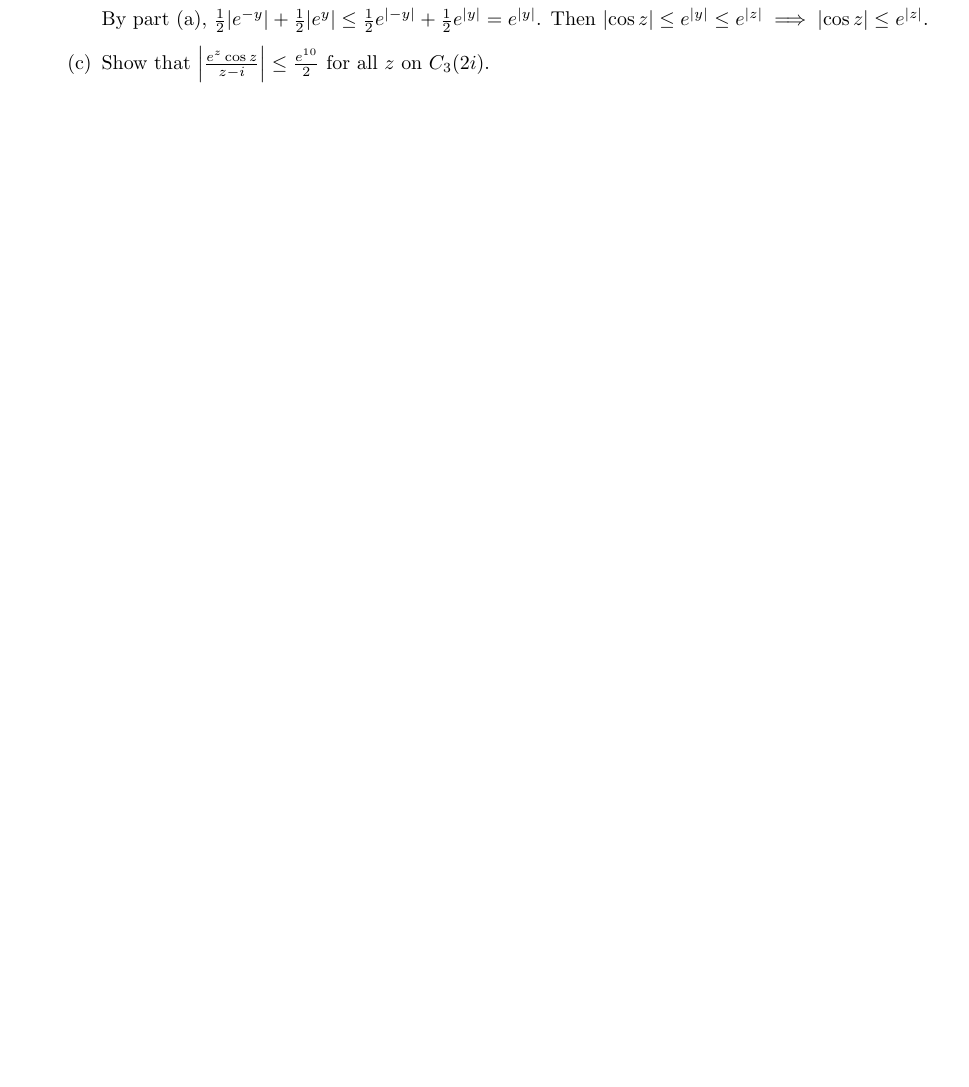
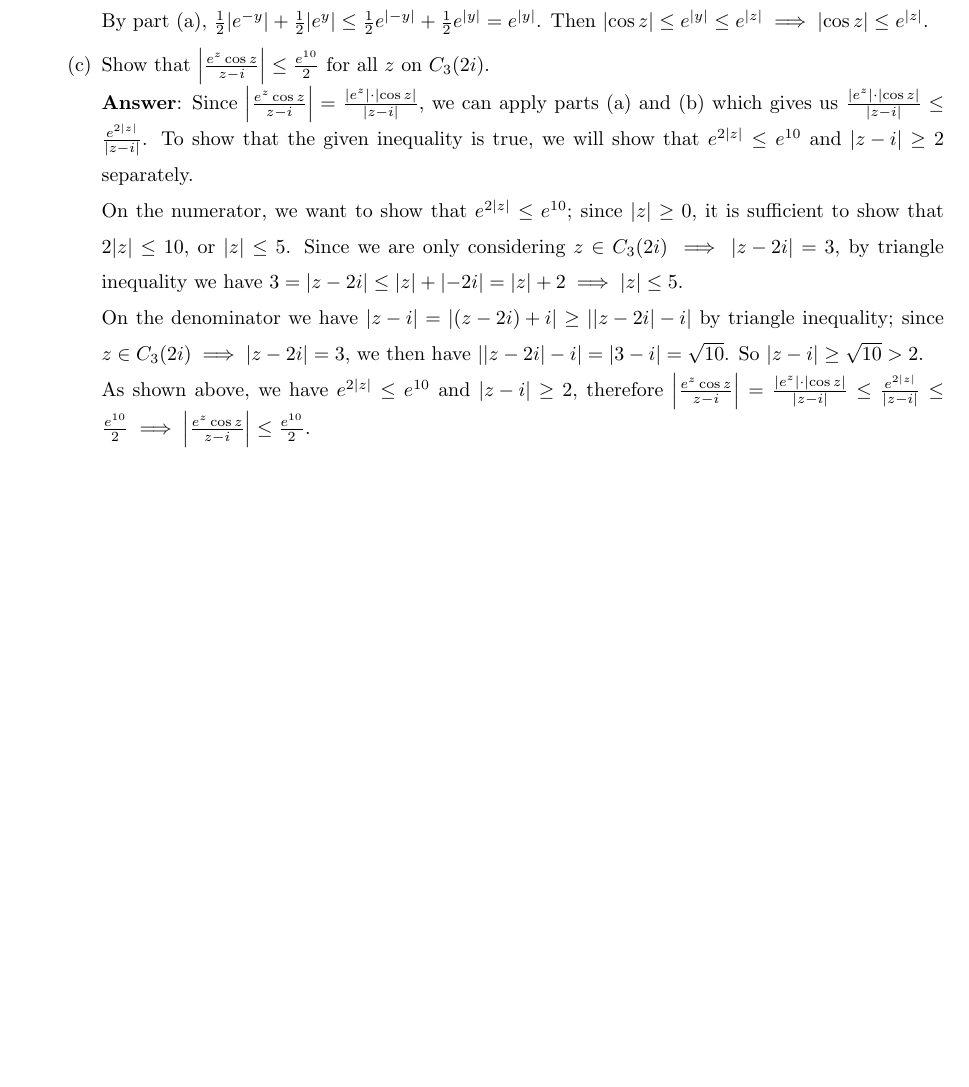
Before and after one commit to jiapingzeng/fall2020, a LaTeX document (math132/midterm1/midterm1.tex): part of page 3 of 4, cut so that both start at the same text, the shorter picture padded with empty space. Compiled offline with pdfLaTeX.

Commit message:
finished 132 midterm 1

```diff
--- a/math132/midterm1/midterm1.tex
+++ b/math132/midterm1/midterm1.tex
@@ -59,7 +59,11 @@
               \textbf{Answer}: Let $z=x+iy$, we have $\abs{e^z}=\abs{e^{x+iy}}=\abs{e^x\cdot e^{iy}}=\abs{e^x}\cdot\abs{e^{iy}}=e^x$; then since $x=\Re z\leq\abs{z}$, we have $e^x\leq e^{\abs{z}}$. Therefore $\abs{e^z}=e^x\leq e^{\abs{z}}\implies\abs{e^z}\leq e^{\abs{z}}$.
               \item [(b)] Show that $\abs{\cos z}\leq e^{\abs{z}}$ for all $z\in\mathbb{C}$.\\
               \textbf{Answer}: By definition, $\cos z=\frac{1}{2}(e^{iz}+e^{-iz})=\frac{1}{2}(e^{i(x+iy)}+e^{-i(x+iy)})=\frac{1}{2}(e^{-y+ix}+e^{y-ix})$, then $\abs{\cos z}=\frac{1}{2}\abs{e^{-y+ix}+e^{y-ix}}=\frac{1}{2}\abs{e^{-y}\cdot e^{ix}+e^{y}\cdot e^{-ix}}$. Using triangle inequality, we have $\frac{1}{2}\abs{e^{-y}\cdot e^{ix}+e^{y}\cdot e^{-ix}}\leq\frac{1}{2}\abs{e^{-y}\cdot e^{ix}}+\frac{1}{2}\abs{e^{y}\cdot e^{-ix}}=\frac{1}{2}\abs{e^{-y}}\cdot\abs{e^{ix}}+\frac{1}{2}\abs{e^{y}}\cdot\abs{e^{-ix}}=\frac{1}{2}\abs{e^{-y}}+\frac{1}{2}\abs{e^{y}}$. By part (a), $\frac{1}{2}\abs{e^{-y}}+\frac{1}{2}\abs{e^{y}}\leq\frac{1}{2}e^{\abs{-y}}+\frac{1}{2}e^{\abs{y}}=e^{\abs{y}}$. Then $\abs{\cos z}\leq e^{\abs{y}}\leq e^{\abs{z}}\implies\abs{\cos z}\leq e^{\abs{z}}$.
-              \item [(c)] Show that $\abs{\frac{e^z\cos z}{z-i}}\leq\frac{e^{10}}{2}$ for all $z$ on $C_3(2i)$.
+              \item [(c)] Show that $\abs{\frac{e^z\cos z}{z-i}}\leq\frac{e^{10}}{2}$ for all $z$ on $C_3(2i)$.\\
+              \textbf{Answer}: Since $\abs{\frac{e^z\cos z}{z-i}}=\frac{\abs{e^z}\cdot\abs{\cos z}}{\abs{z-i}}$, we can apply parts (a) and (b) which gives us $\frac{\abs{e^z}\cdot\abs{\cos z}}{\abs{z-i}}\leq\frac{e^{2\abs{z}}}{\abs{z-i}}$. To show that the given inequality is true, we will show that $e^{2\abs{z}}\leq e^{10}$ and $\abs{z-i}\geq 2$ separately.\\
+              On the numerator, we want to show that $e^{2\abs{z}}\leq e^{10}$; since $\abs{z}\geq 0$, it is sufficient to show that $2\abs{z}\leq 10$, or $\abs{z}\leq 5$. Since we are only considering $z\in C_3(2i)\implies\abs{z-2i}=3$, by triangle inequality we have $3=\abs{z-2i}\leq\abs{z}+\abs{-2i}=\abs{z}+2\implies\abs{z}\leq 5$.\\
+              On the denominator we have $\abs{z-i}=\abs{(z-2i)+i}\geq\abs{\abs{z-2i}-i}$ by triangle inequality; since $z\in C_3(2i)\implies\abs{z-2i}=3$, we then have $\abs{\abs{z-2i}-i}=\abs{3-i}=\sqrt{10}$. So $\abs{z-i}\geq\sqrt{10}>2$.\\
+              As shown above, we have $e^{2\abs{z}}\leq e^{10}$ and $\abs{z-i}\geq 2$, therefore $\abs{\frac{e^z\cos z}{z-i}}=\frac{\abs{e^z}\cdot\abs{\cos z}}{\abs{z-i}}\leq\frac{e^{2\abs{z}}}{\abs{z-i}}\leq\frac{e^{10}}{2}\implies\abs{\frac{e^z\cos z}{z-i}}\leq\frac{e^{10}}{2}$.
           \end{itemize}
 \end{itemize}
 
```
Also changed, not shown: math132/midterm1/midterm1.pdf.
